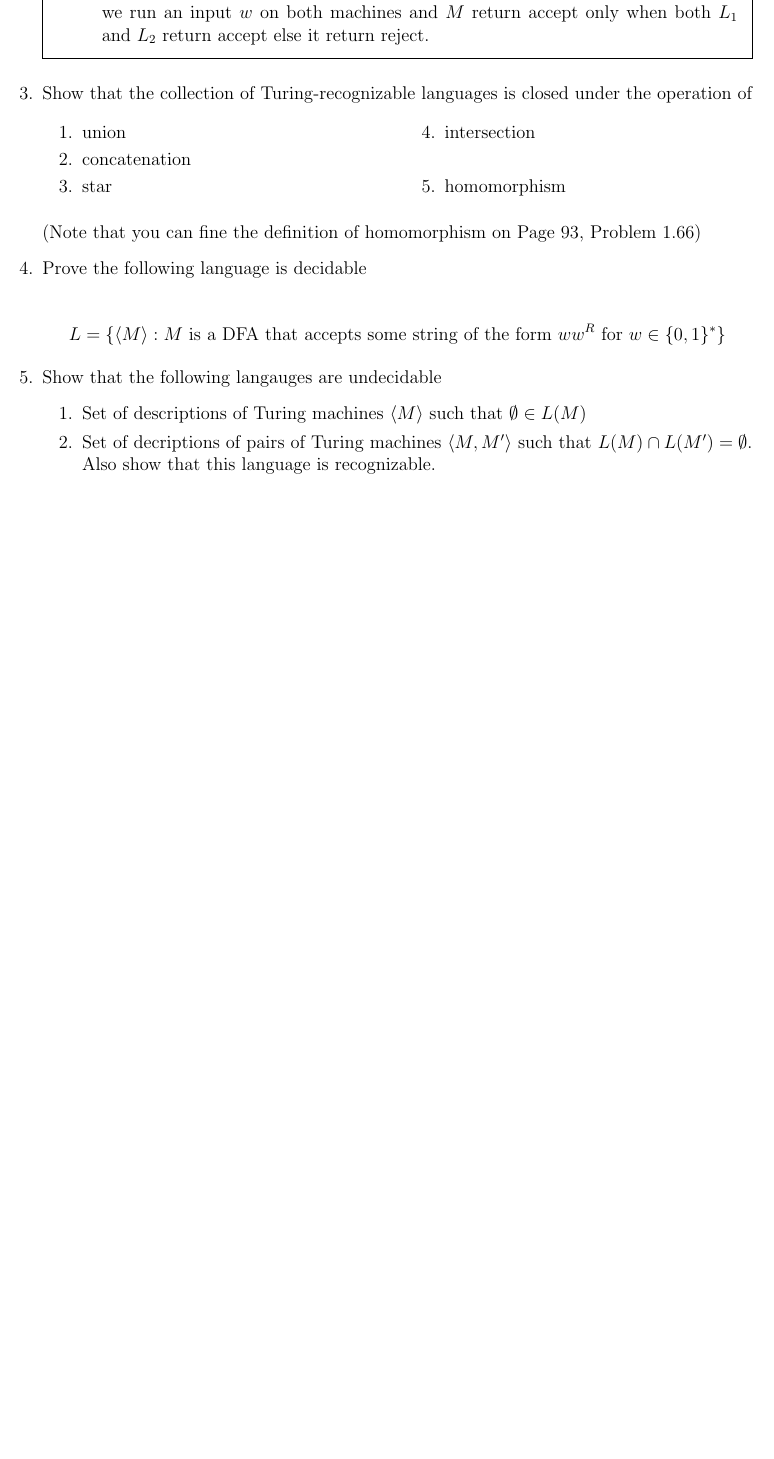
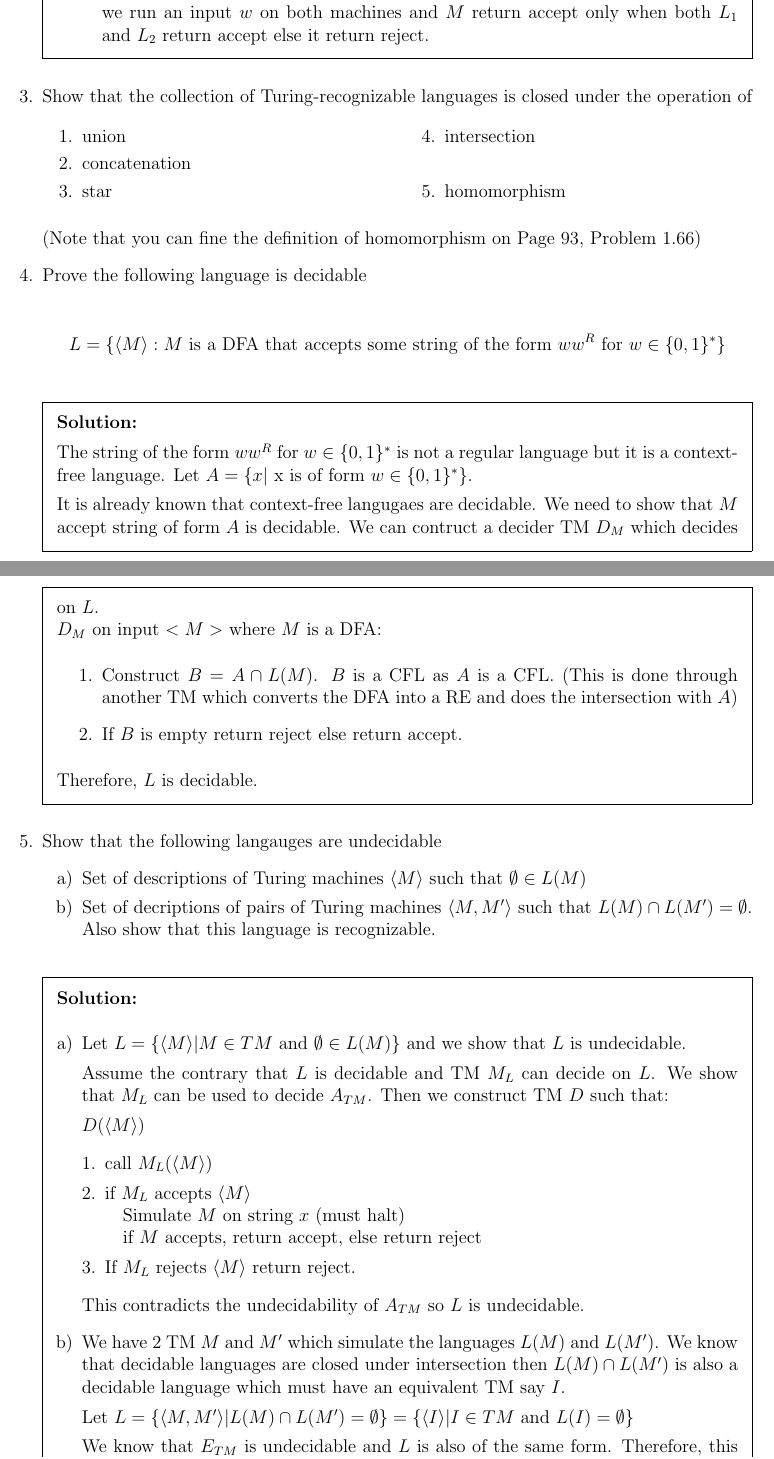
Before and after one commit to nav-28/474, a LaTeX problem sheet (assignment3/assign3.tex): part of page 2 of 3 before the commit and two parts of pages 2 and 3 of 4 after it, the two joined at a grey line, cut so that both start at the same text, the shorter picture padded with empty space. Compiled offline with pdfLaTeX.

Commit message:
more questions done

```diff
--- a/assignment3/assign3.tex
+++ b/assignment3/assign3.tex
@@ -127,22 +127,66 @@ initial text=$ $, % sets the text that appears on the start arrow
   (Note that you can fine the definition of homomorphism on Page 93, Problem 1.66)
 
 
-  \question{}
+  \question{} % question 4
   Prove the following language is decidable
 
   \[L=\{\langle M \rangle :M\text{ is a DFA that accepts some string of the form } ww^{R} \text{ for } w\in \{0,1\}^{*}\}\]
 
+  \begin{solution}
+
+    The string of the form $ww^{R}$ for $w\in \{0,1\}^{*}$ is not a regular language but it is a context-free language. Let $A = \{ x| \text{ x is of form } w\in \{0,1\}^{*} \}$.
+
+    It is already known that context-free langugaes are decidable. We need to show that $M$ accept string of form $A$ is decidable. We can contruct a decider TM $D_{M}$ which decides on $L$.\\
+    $D_{M}$ on input $<M>$ where $M$ is a DFA:
+    \begin{enumerate}
+      \item Construct $B=A\cap L(M)$. $B$ is a CFL as $A$ is a CFL. (This is done through another TM which converts the DFA into a RE and does the intersection with $A$)
+      \item If $B$ is empty return reject else return accept.
+    \end{enumerate}
+
+    Therefore, $L$ is decidable.
+  \end{solution}
 
   \question{}
   Show that the following langauges are undecidable
 
-  \begin{enumerate}
+  \begin{enumerate}[a)]
     \item Set of descriptions of Turing machines $\langle M \rangle$ such that $\emptyset \in L(M)$
 
     \item Set of decriptions of pairs of Turing machines $\langle M, M' \rangle$ such that $L(M)\cap L(M') = \emptyset$.
           Also show that this language is recognizable.
 
   \end{enumerate}
+
+
+  \begin{solution}
+
+    \begin{enumerate}[a)]
+      \item Let $L=\{\langle M\rangle| M\in TM \text{ and } \emptyset \in L(M)\}$ and we show that $L$ is undecidable.
+
+            Assume the contrary that $L$ is decidable and TM $M_{L}$ can decide on $L$. We show that $M_{L}$ can be used to decide $A_{TM}$. Then we construct TM $D$ such that:
+
+            $D(\langle M\rangle)$
+            \begin{enumerate}[1.]
+
+              \item call $M_{L}(\langle M \rangle)$
+              \item if $M_{L}$ accepts $\langle M \rangle$\\
+                    \null\quad Simulate $M$ on string $x$ (must halt)\\
+                    \null \quad if $M$ accepts, return accept, else return reject
+              \item If $M_{L}$ rejects $\langle M\rangle$ return reject.
+            \end{enumerate}
+
+            This contradicts the undecidability of $A_{TM}$ so $L$ is undecidable.
+
+
+      \item We have 2 TM $M$ and $M'$ which simulate the languages $L(M)$ and $L(M')$. We know that decidable languages are closed under intersection then $L(M)\cap L(M')$ is also a decidable language which must have an equivalent TM say $I$.
+
+            Let $L=\{\langle M,M'\rangle| L(M)\cap L(M') = \emptyset\} = \{\langle I\rangle| I\in TM \text{ and } L(I) = \emptyset\}$
+
+            We know that $E_{TM}$ is undecidable and $L$ is also of the same form. Therefore, this language $L$ is also undecidable.
+    \end{enumerate}
+
+
+  \end{solution}
 
 
   \question{}
```
Also changed, not shown: assignment3/assign3.pdf, assignment3/assign3.tex (6 more changed lines).
